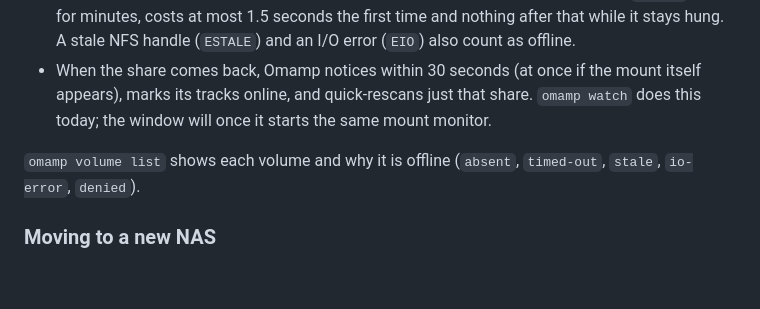
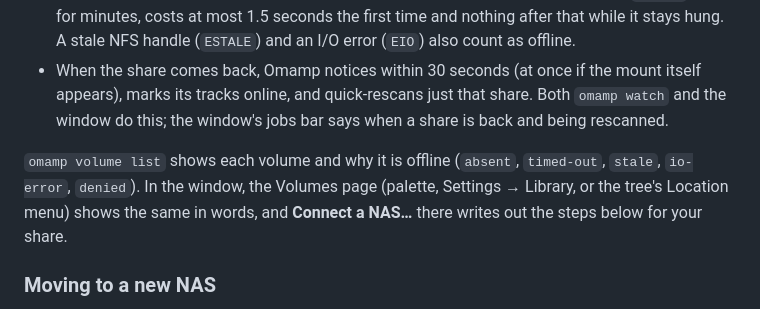
Before and after one commit to matt-shearing/omamp, a Markdown page: docs/nas.md, the part around the change. Rendered like a GitHub page; blank space fills up the shorter version.

```diff
--- a/docs/nas.md
+++ b/docs/nas.md
@@ -113,11 +113,14 @@ When a share cannot be reached, its volume is **offline**:
   and an I/O error (`EIO`) also count as offline.
 - When the share comes back, Omamp notices within 30 seconds (at once if the
   mount itself appears), marks its tracks online, and quick-rescans just that
-  share. `omamp watch` does this today; the window will once it starts the
-  same mount monitor.
+  share. Both `omamp watch` and the window do this; the window's jobs bar
+  says when a share is back and being rescanned.
 
 `omamp volume list` shows each volume and why it is offline (`absent`,
-`timed-out`, `stale`, `io-error`, `denied`).
+`timed-out`, `stale`, `io-error`, `denied`). In the window, the Volumes page
+(palette, Settings → Library, or the tree's Location menu) shows the same in
+words, and **Connect a NAS…** there writes out the steps below for your
+share.
 
 ### Moving to a new NAS
 
```
Also changed, not shown: README.md (+61 -4 lines), docs/web-metadata.md (+3 -2 lines).
